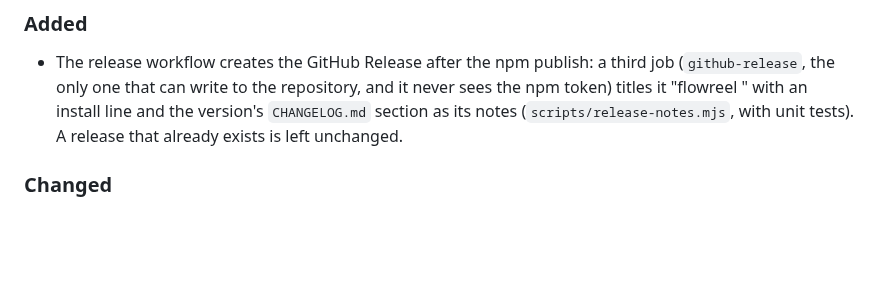
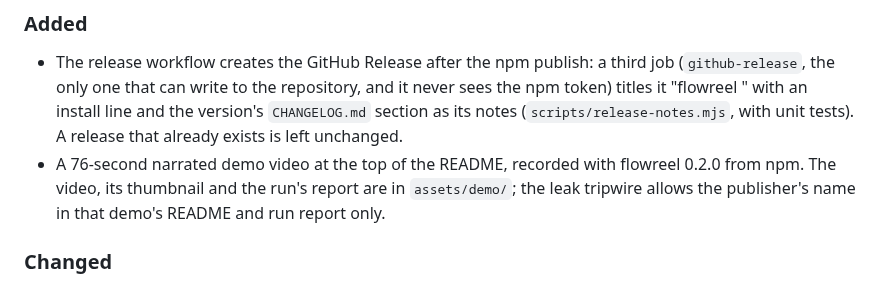
Before and after one commit to Confidee/flowreel, a Markdown page: CHANGELOG.md, the part around the change. Rendered like a GitHub page; blank space fills up the shorter version.

```diff
--- a/CHANGELOG.md
+++ b/CHANGELOG.md
@@ -14,6 +14,10 @@ uses [Semantic Versioning](https://semver.org/) (0.x: APIs may change in minor v
   "flowreel <version>" with an install line and the version's
   `CHANGELOG.md` section as its notes (`scripts/release-notes.mjs`, with
   unit tests). A release that already exists is left unchanged.
+- A 76-second narrated demo video at the top of the README, recorded with
+  flowreel 0.2.0 from npm. The video, its thumbnail and the run's report
+  are in `assets/demo/`; the leak tripwire allows the publisher's name in
+  that demo's README and run report only.
 
 ### Changed
 
```
Also changed, not shown: README.md (+6 -0 lines), assets/demo/README.md (added, +38 -0 lines), assets/demo/flowreel-demo-thumbnail.jpg (added), 5 other files.
